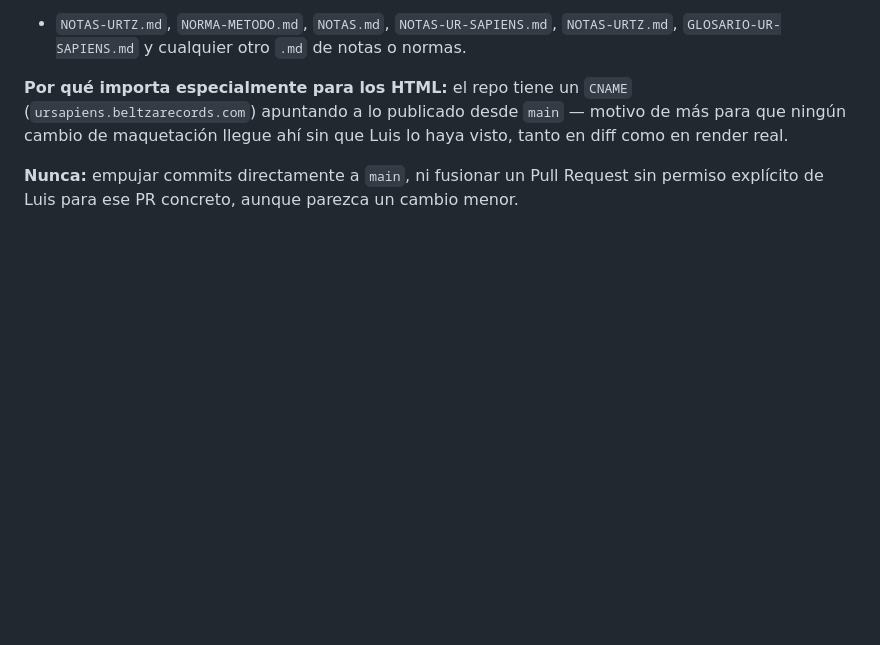
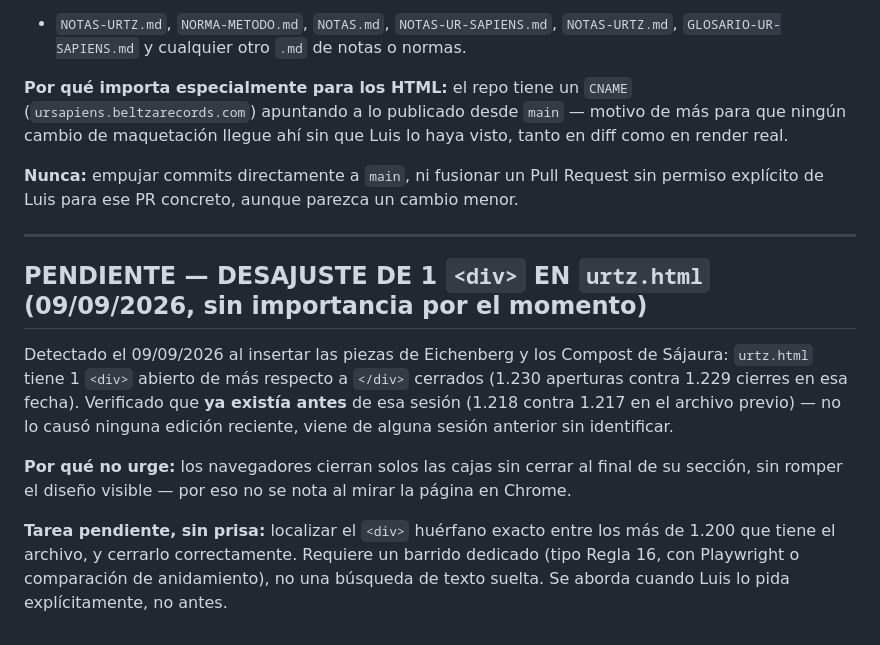
Before and after one commit to beltzaexperience/UR-SAPIENS, a Markdown page: NOTAS-URTZ.md, the part around the change. Drawn GitHub-style; blank space fills up the shorter version.

Commit message:
Apunta como pendiente sin urgencia el desajuste de 1 div en urtz.html
Co-Authored-By: Claude Sonnet 5 <noreply@anthropic.com>
Claude-Session: https://claude.ai/code/session_01SrBXYx62rQ7bV3Qfs689tW

```diff
--- a/NOTAS-URTZ.md
+++ b/NOTAS-URTZ.md
@@ -392,3 +392,13 @@ Mecanismo para estos archivos:
 **Por qué importa especialmente para los HTML:** el repo tiene un `CNAME` (`ursapiens.beltzarecords.com`) apuntando a lo publicado desde `main` — motivo de más para que ningún cambio de maquetación llegue ahí sin que Luis lo haya visto, tanto en diff como en render real.
 
 **Nunca:** empujar commits directamente a `main`, ni fusionar un Pull Request sin permiso explícito de Luis para ese PR concreto, aunque parezca un cambio menor.
+
+---
+
+## PENDIENTE — DESAJUSTE DE 1 `<div>` EN `urtz.html` (09/09/2026, sin importancia por el momento)
+
+Detectado el 09/09/2026 al insertar las piezas de Eichenberg y los Compost de Sájaura: `urtz.html` tiene 1 `<div>` abierto de más respecto a `</div>` cerrados (1.230 aperturas contra 1.229 cierres en esa fecha). Verificado que **ya existía antes** de esa sesión (1.218 contra 1.217 en el archivo previo) — no lo causó ninguna edición reciente, viene de alguna sesión anterior sin identificar.
+
+**Por qué no urge:** los navegadores cierran solos las cajas sin cerrar al final de su sección, sin romper el diseño visible — por eso no se nota al mirar la página en Chrome.
+
+**Tarea pendiente, sin prisa:** localizar el `<div>` huérfano exacto entre los más de 1.200 que tiene el archivo, y cerrarlo correctamente. Requiere un barrido dedicado (tipo Regla 16, con Playwright o comparación de anidamiento), no una búsqueda de texto suelta. Se aborda cuando Luis lo pida explícitamente, no antes.
```
